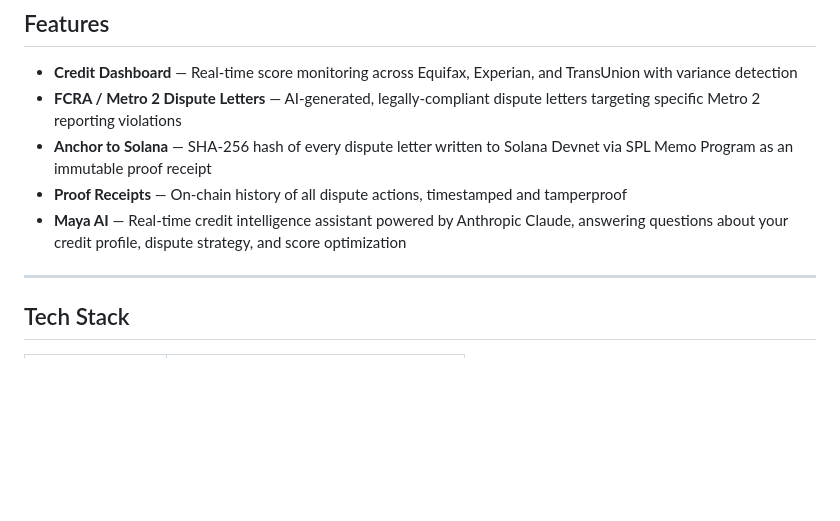
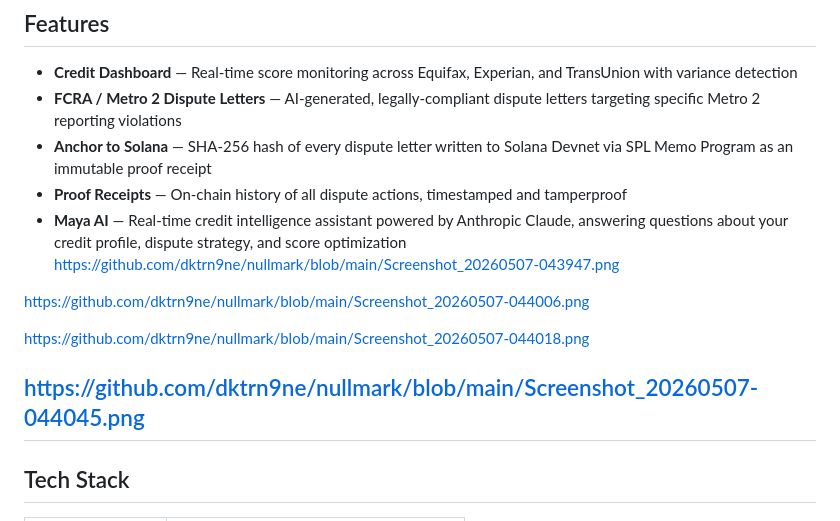
Before and after one commit to dktrn9ne/nullmark, a Markdown page: README.md, the part around the change. Drawn GitHub-style; blank space fills up the shorter version.

```diff
--- a/README.md
+++ b/README.md
@@ -19,7 +19,13 @@ Over 200 million Americans have errors on their credit reports. The dispute proc
 - **Anchor to Solana** — SHA-256 hash of every dispute letter written to Solana Devnet via SPL Memo Program as an immutable proof receipt
 - **Proof Receipts** — On-chain history of all dispute actions, timestamped and tamperproof
 - **Maya AI** — Real-time credit intelligence assistant powered by Anthropic Claude, answering questions about your credit profile, dispute strategy, and score optimization
+https://github.com/dktrn9ne/nullmark/blob/main/Screenshot_20260507-043947.png
 
+https://github.com/dktrn9ne/nullmark/blob/main/Screenshot_20260507-044006.png
+
+https://github.com/dktrn9ne/nullmark/blob/main/Screenshot_20260507-044018.png
+
+https://github.com/dktrn9ne/nullmark/blob/main/Screenshot_20260507-044045.png
 ---
 
 ## Tech Stack
```
